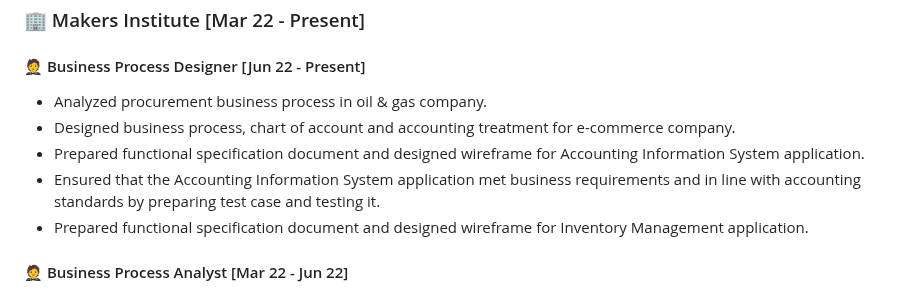
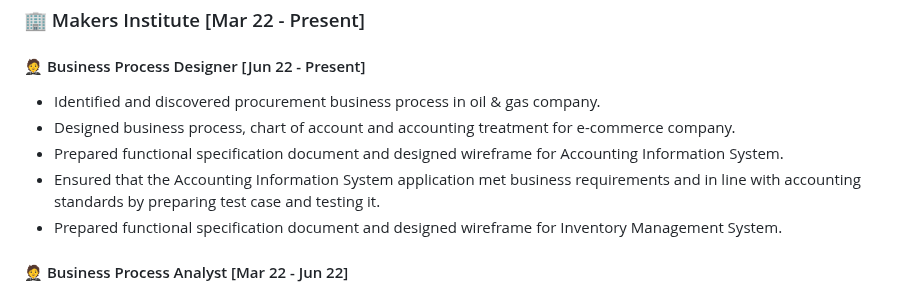
Before and after one commit to LazyGeniusMan/website, a Markdown page: content/1.cv.md, the part around the change. Rendered like a GitHub page.

Commit message:
Fix jobdesc about oil & gas company

```diff
--- a/content/1.cv.md
+++ b/content/1.cv.md
@@ -24,11 +24,11 @@ title: CV
 
 #### :person_in_tuxedo: Business Process Designer \[Jun 22 - Present\]
 
-- Analyzed procurement business process in oil & gas company.
+- Identified and discovered procurement business process in oil & gas company.
 - Designed business process, chart of account and accounting treatment for e-commerce company.
-- Prepared functional specification document and designed wireframe for Accounting Information System application.
+- Prepared functional specification document and designed wireframe for Accounting Information System.
 - Ensured that the Accounting Information System application met business requirements and in line with accounting standards by preparing test case and testing it.
-- Prepared functional specification document and designed wireframe for Inventory Management application.
+- Prepared functional specification document and designed wireframe for Inventory Management System.
 
 #### :person_in_tuxedo: Business Process Analyst \[Mar 22 - Jun 22\]
 
```
